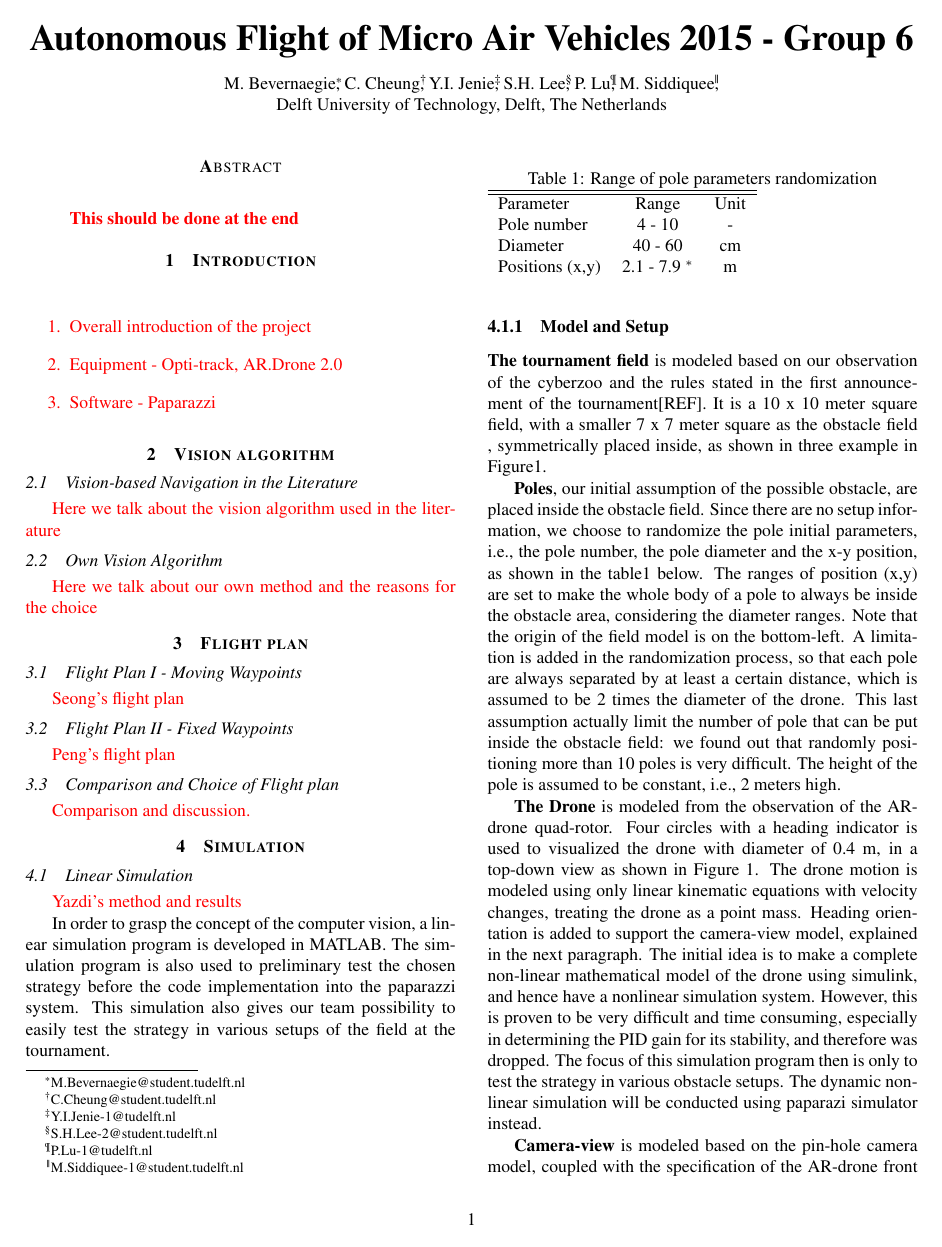
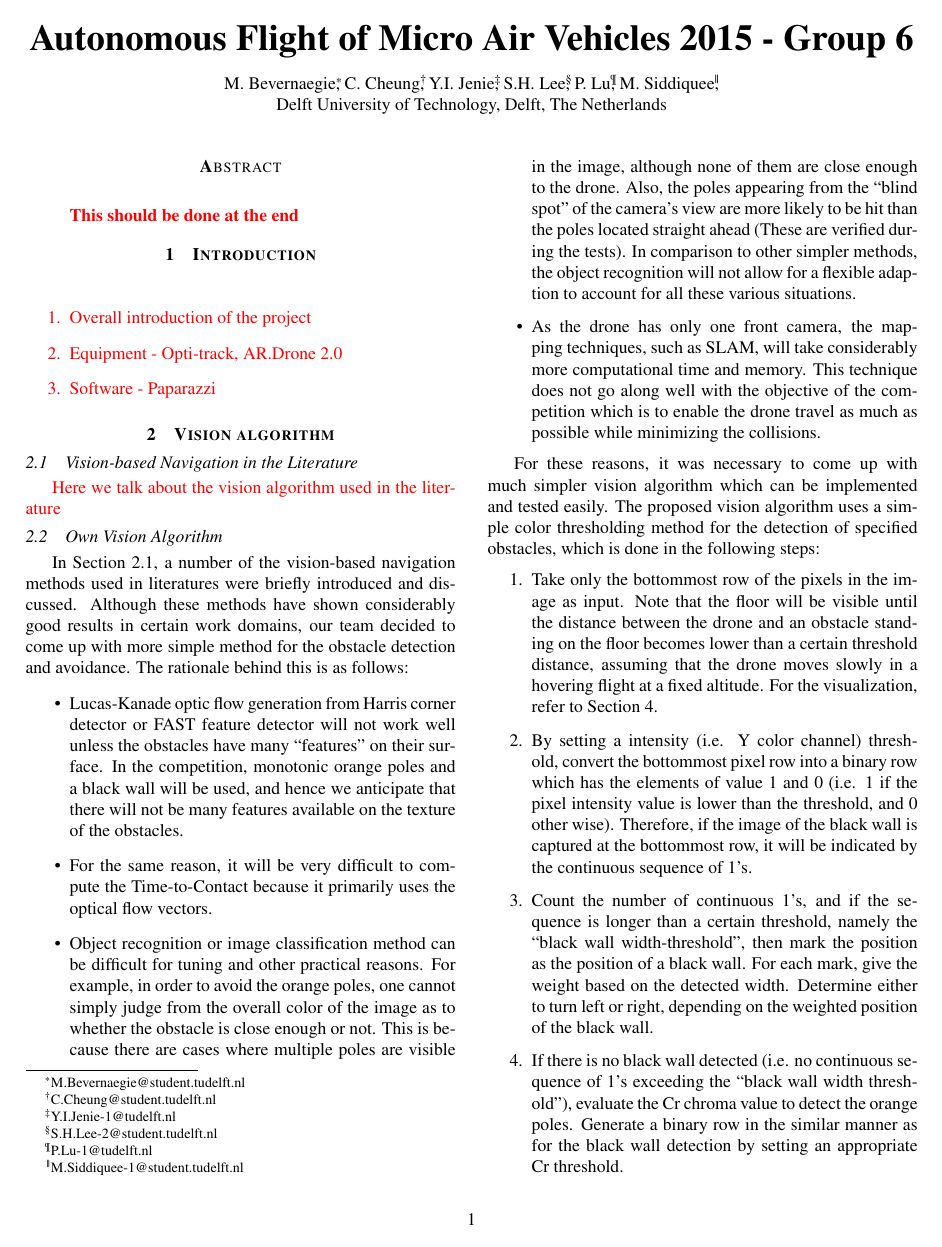
Before and after one commit to seonghunlee/MAV-group6, a LaTeX paper (REPORT.tex, which reads our_vision.tex): page 1 of 3 before the commit and page 1 of 2 after it. Compiled offline with pdfLaTeX.

Commit message:
Our Vision Algorithm First Draft - Still needs more

```diff
--- a/REPORT.tex
+++ b/REPORT.tex
@@ -18,7 +18,13 @@
 %\numberwithin{algorithm}{chapter}
 %\usepackage{algorithmicx}
 % the following package is optional:
-%\usepackage{latexsym}
+\usepackage{latexsym}
+
+\usepackage [english]{babel}
+\usepackage [autostyle, english = american]{csquotes}
+\MakeOuterQuote{"}
+
+
 
 \title{Autonomous Flight of Micro Air Vehicles 2015 - Group 6}
 \author{M. Bevernaegie\thanks{M.Bevernaegie@student.tudelft.nl}, C. Cheung\thanks{C.Cheung@student.tudelft.nl}, Y.I. Jenie\thanks{Y.I.Jenie-1@tudelft.nl}, S.H. Lee\thanks{S.H.Lee-2@student.tudelft.nl}, P. Lu\thanks{P.Lu-1@tudelft.nl}, M. Siddiquee\thanks{M.Siddiquee-1@student.tudelft.nl}, \\ Delft University of Technology, Delft, The Netherlands}
--- a/our_vision.tex
+++ b/our_vision.tex
@@ -1,2 +1,20 @@
 \subsection{Own Vision Algorithm}
-\textcolor{red}{Here we talk about our own method and the reasons for the choice}
+\label{subsec:our_vision}
+In Section \ref{subsec:lit_vision}, a number of the vision-based navigation methods used in literatures were briefly introduced and discussed. Although these methods have shown considerably good results in certain work domains, our team decided to come up with more simple method for the obstacle detection and avoidance. The rationale behind this is as follows:
+\begin{itemize}
+	\item Lucas-Kanade optic flow generation from Harris corner detector or FAST feature detector will not work well unless the obstacles have many "features" on their surface. In the competition, monotonic orange poles and a black wall will be used, and hence we anticipate that there will not be many features available on the texture of the obstacles.
+	\item For the same reason, it will be very difficult to compute the Time-to-Contact because it primarily uses the optical flow vectors.
+	\item Object recognition or image classification  method can be difficult for tuning and other practical reasons. For example, in order to avoid the orange poles, one cannot simply judge from the overall color of the image as to whether the obstacle is close enough or not. This is because there are cases where multiple poles are visible in the image, although none of them are close enough to the drone. Also, the poles appearing from the "blind spot" of the camera's view are more likely to be hit than the poles located straight ahead (These are verified during the tests). In comparison to other simpler methods, the object recognition will not allow for a flexible adaption to account for all these various situations.
+	\item As the drone has only one front camera, the mapping techniques, such as SLAM, will take considerably more computational time and memory. This technique does not go along well with the objective of the competition which is to enable the drone travel as much as possible while minimizing the collisions.
+\end{itemize}
+
+For these reasons, it was necessary to come up with much simpler vision algorithm which can be implemented and tested easily. The proposed vision algorithm uses a simple color thresholding method for the detection of specified obstacles, which is done in the following steps:
+\begin{enumerate}
+	\item Take only the bottommost row of the pixels in the image as input. Note that the floor will be visible until the distance between the drone and an obstacle standing on the floor becomes lower than a certain threshold distance, assuming that the drone moves slowly in a hovering flight at a fixed altitude. For the visualization, refer to Section \ref{section:simulation}.
+	\item By setting a intensity (i.e. Y color channel)  threshold, convert the bottommost pixel row into a binary row which has the elements of value 1 and 0 (i.e. 1 if the pixel intensity value is lower than the threshold, and 0 other wise). Therefore, if the image of the black wall is captured at the bottommost row, it will be indicated by the continuous sequence of 1's.
+	\item Count the number of continuous 1's, and if the sequence is longer than a certain threshold, namely the "black wall width-threshold", then mark the position as the position of a black wall. For each mark, give the weight based on the detected width. Determine either to turn left or right, depending on the weighted position of the black wall.
+	\item If there is no black wall detected (i.e. no continuous sequence of 1's exceeding the "black wall width threshold"), evaluate the Cr chroma value to detect the orange poles. Generate a binary row in the similar manner as for the black wall detection by setting an appropriate Cr threshold.
+	\item In order to react more quickly and sensitively towards the poles appearing from the sideways, evaluate the left- and right-end of the Cr binary row to see if there is any shorter continuous sequence of 1's appearing from the sides. This necessitates a different type of width-threshold on the sides, namely the "orange pole sideway threshold". If there is no detection of an orange pole on the sides, continue to the next step.
+	\item Using the analogous procedure as for the black wall detection, determine either to turn left or right, depending on the weighted position of the orange pole which can be computed using another width-threshold, namely the "orange pole width-threshold".
+	\item If there is still no detection of the continuous sequence of 1 which exceeds any of the above-mentioned width-thresholds, then yield a command to fly forward.
+\end{enumerate}
```
Also changed, not shown: lit_vision.tex (+1 -0 lines), REPORT.pdf, REPORT.tex (3 more changed lines), 4 other files.
